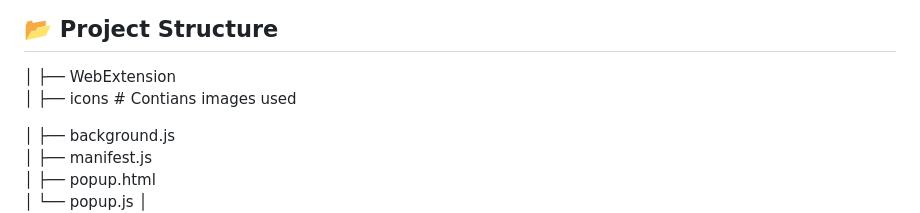
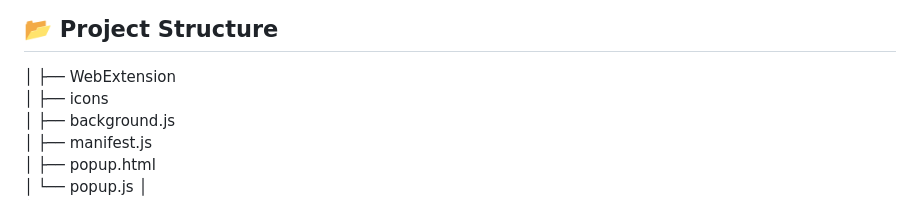
Before and after one commit to SakaiDaBest/GreatAIHackathon, a Markdown page: README.md, the part around the change. Drawn GitHub-style.

```diff
--- a/README.md
+++ b/README.md
@@ -43,8 +43,7 @@ User (Browser)
 ## 📂 Project Structure
 │
 ├── WebExtension
-│     ├── icons                # Contians images used
-
+│     ├── icons
 │     ├── background.js
 │     ├── manifest.js
 │     ├── popup.html
```
